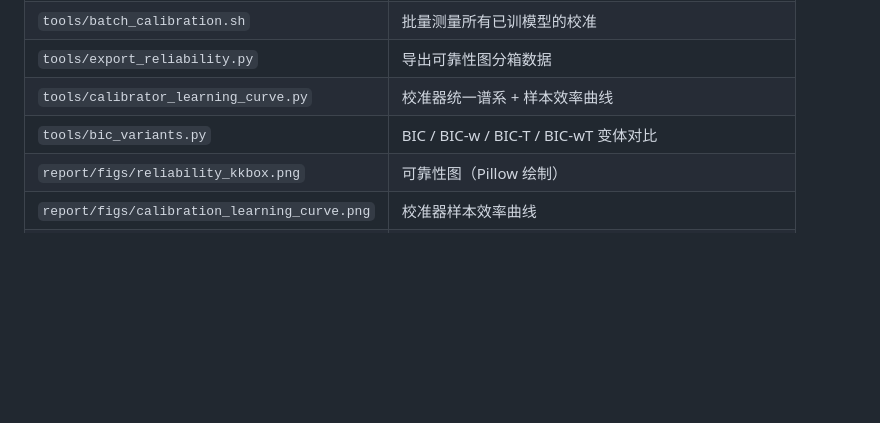
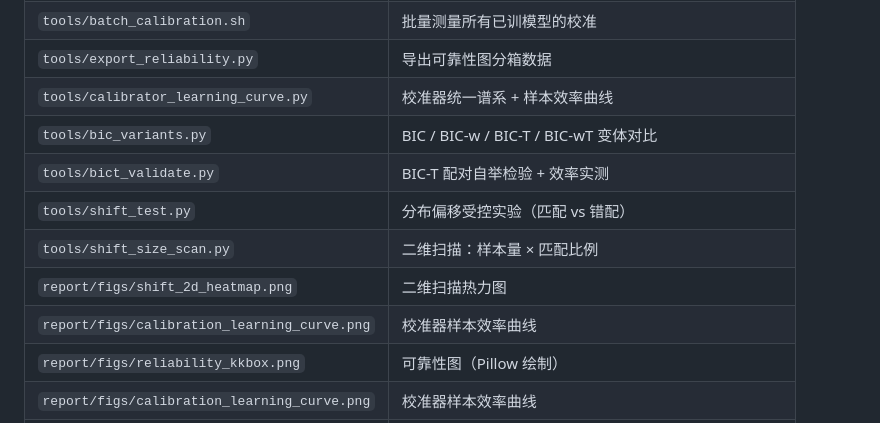
Before and after one commit to chayang0406-lab/FCN-reproduction, a Markdown page: report/复现报告.md, the part around one of its changes. Rendered like a GitHub page; blank space fills up the shorter version.

```diff
--- a/report/复现报告.md
+++ b/report/复现报告.md
@@ -308,6 +308,11 @@ python3 tools/run_expid_fixed.py --config code/configs_h5_author \
 | `tools/export_reliability.py` | 导出可靠性图分箱数据 |
 | `tools/calibrator_learning_curve.py` | 校准器统一谱系 + 样本效率曲线 |
 | `tools/bic_variants.py` | BIC / BIC-w / BIC-T / BIC-wT 变体对比 |
+| `tools/bict_validate.py` | BIC-T 配对自举检验 + 效率实测 |
+| `tools/shift_test.py` | 分布偏移受控实验（匹配 vs 错配） |
+| `tools/shift_size_scan.py` | 二维扫描：样本量 × 匹配比例 |
+| `report/figs/shift_2d_heatmap.png` | 二维扫描热力图 |
+| `report/figs/calibration_learning_curve.png` | 校准器样本效率曲线 |
 | `report/figs/reliability_kkbox.png` | 可靠性图（Pillow 绘制） |
 | `report/figs/calibration_learning_curve.png` | 校准器样本效率曲线 |
 | `report/复现报告.md` | 本文件 |
```
Also changed, not shown: other parts of report/复现报告.md (+69 -1 lines), report/figs/shift_2d_heatmap.png (added).
